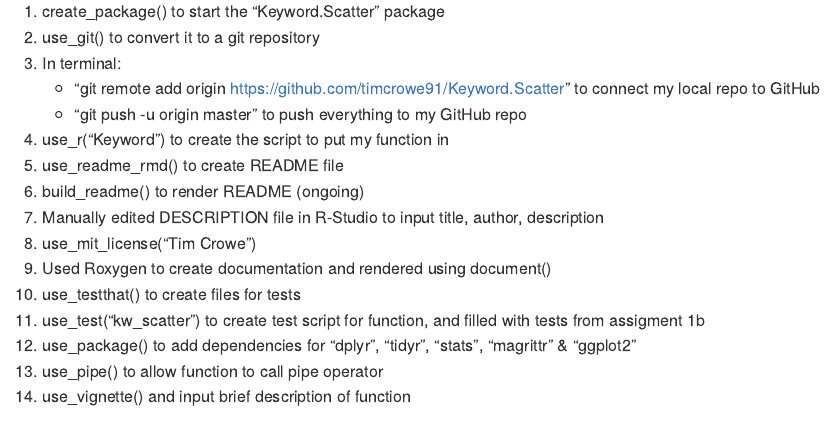
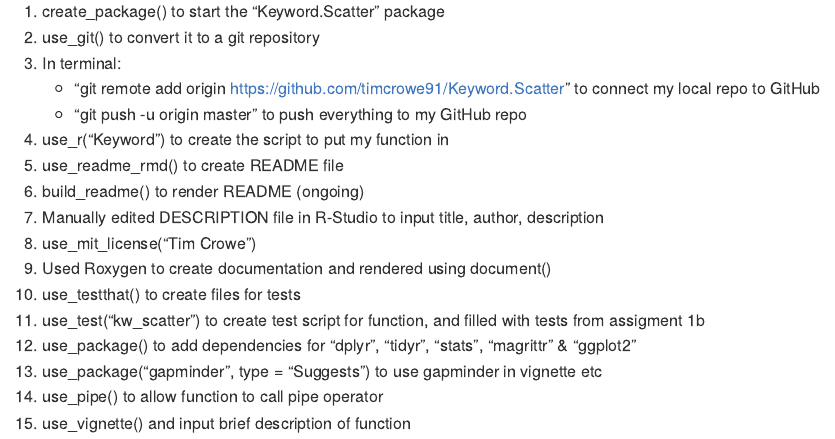
Before and after one commit to timcrowe91/Keyword-Scatter, an R Markdown document (README.Rmd): the page in a window 1100 px wide, from 800 px down. The pictures show the output file README.md that the author committed with the source, drawn offline in the style of GitHub.

Commit message:
gapminder to suggests

```diff
--- a/README.Rmd
+++ b/README.Rmd
@@ -60,5 +60,6 @@ kw_scatter(data = gapminder, keyword = "United", keyword_column = country, x = l
 10. use_testthat() to create files for tests
 11. use_test("kw_scatter") to create test script for function, and filled with tests from assigment 1b
 12. use_package() to add dependencies for "dplyr", "tidyr", "stats", "magrittr" & "ggplot2"
-13. use_pipe() to allow function to call pipe operator
-14. use_vignette() and input brief description of function
+13. use_package("gapminder", type = "Suggests") to use gapminder in vignette etc
+14. use_pipe() to allow function to call pipe operator
+15. use_vignette() and input brief description of function
```
Also changed, not shown: README.md, 1 other file.
